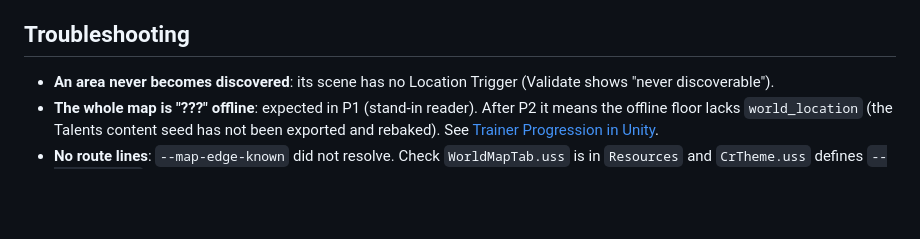
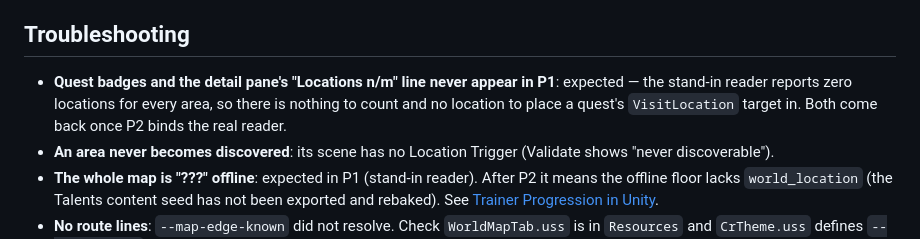
Before and after one commit to CrystallineRift/cr-docs, a Markdown page: docs/unity/35-world-map.md, the part around the change. Rendered like a GitHub page; blank space fills up the shorter version.

Commit message:
docs(world-map): note P1's missing quest badges and Locations n/m line
The empty discovery reader reports zero locations for every area, so
neither ever appears until P2 binds the real reader.

Co-Authored-By: Claude Opus 5.5 <noreply@anthropic.com>
Claude-Session: https://claude.ai/code/session_01UKfZKGqDp5bGUL9tWD44Hi

```diff
--- a/docs/unity/35-world-map.md
+++ b/docs/unity/35-world-map.md
@@ -88,6 +88,9 @@ The header's total counts every node either way.
 
 ## Troubleshooting
 
+- **Quest badges and the detail pane's "Locations n/m" line never appear in P1**: expected — the stand-in
+  reader reports zero locations for every area, so there is nothing to count and no location to place a
+  quest's `VisitLocation` target in. Both come back once P2 binds the real reader.
 - **An area never becomes discovered**: its scene has no Location Trigger (Validate shows "never discoverable").
 - **The whole map is "???" offline**: expected in P1 (stand-in reader). After P2 it means the offline floor lacks
   `world_location` (the Talents content seed has not been exported and rebaked). See
```
